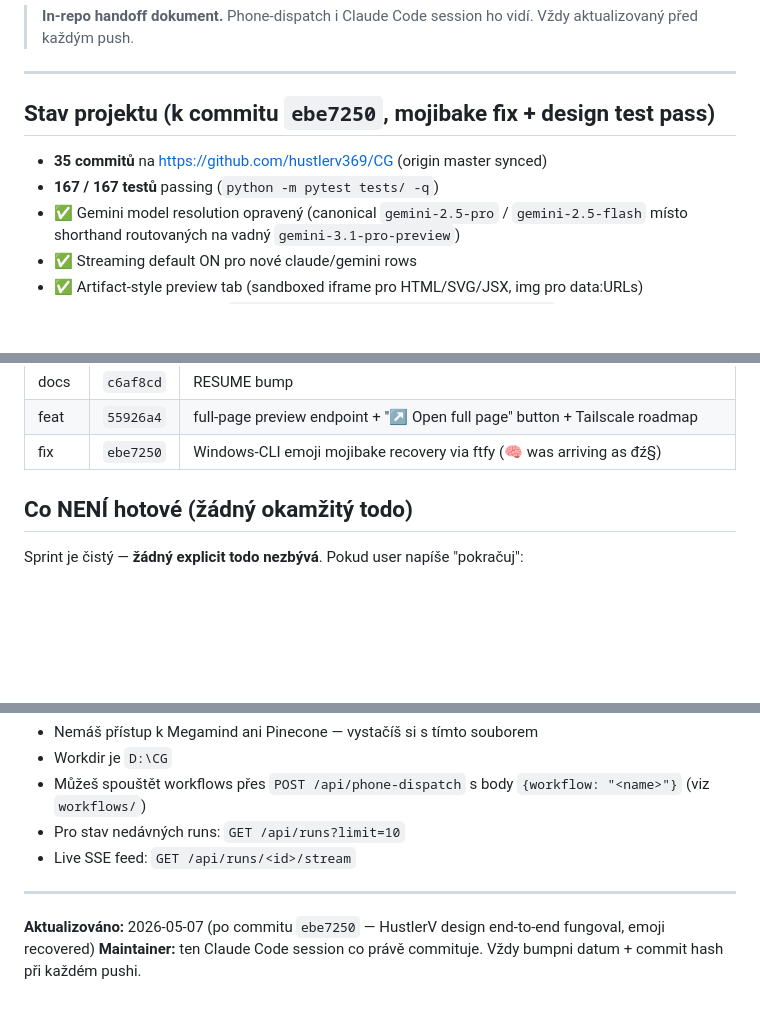
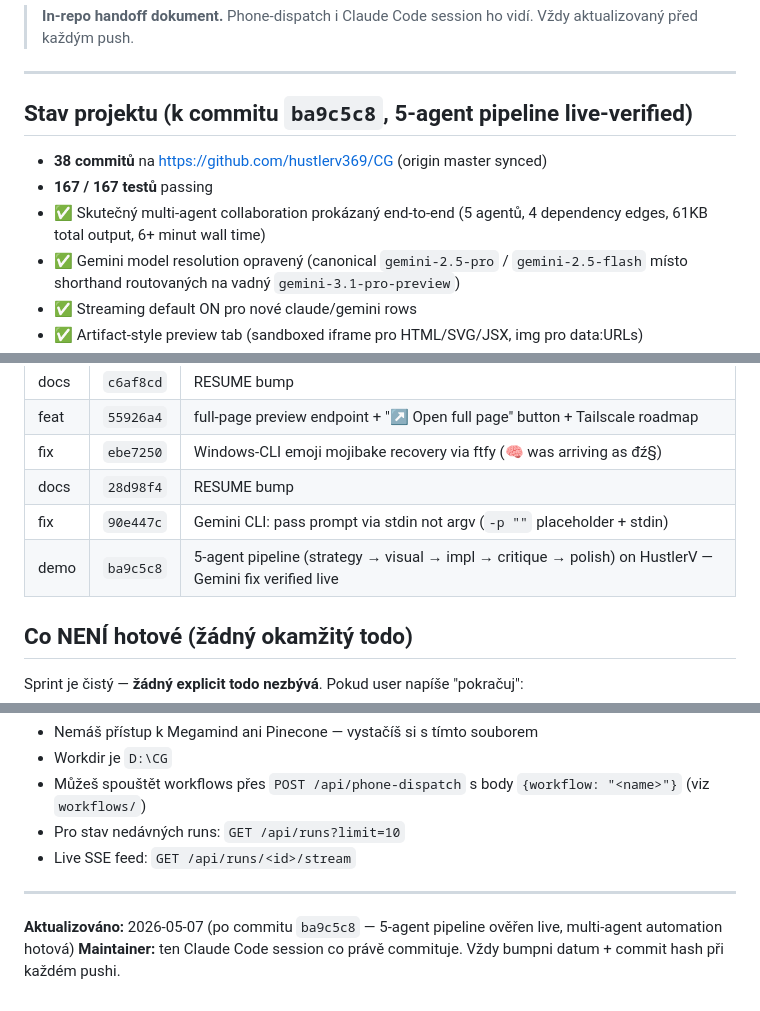
Before and after one commit to hustlerv369/CG, a Markdown page: RESUME-FROM-NEW-SESSION.md, 3 parts joined by grey strips. GitHub-like rendering; blank space fills up the shorter version.

Commit message:
docs(resume): bump to ba9c5c8 — true multi-agent verified live

```diff
--- a/RESUME-FROM-NEW-SESSION.md
+++ b/RESUME-FROM-NEW-SESSION.md
@@ -4,10 +4,11 @@
 
 ---
 
-## Stav projektu (k commitu `ebe7250`, mojibake fix + design test pass)
+## Stav projektu (k commitu `ba9c5c8`, 5-agent pipeline live-verified)
 
-- **35 commitů** na https://github.com/hustlerv369/CG (origin master synced)
-- **167 / 167 testů** passing (`python -m pytest tests/ -q`)
+- **38 commitů** na https://github.com/hustlerv369/CG (origin master synced)
+- **167 / 167 testů** passing
+- ✅ Skutečný multi-agent collaboration prokázaný end-to-end (5 agentů, 4 dependency edges, 61KB total output, 6+ minut wall time)
 - ✅ Gemini model resolution opravený (canonical `gemini-2.5-pro` / `gemini-2.5-flash` místo shorthand routovaných na vadný `gemini-3.1-pro-preview`)
 - ✅ Streaming default ON pro nové claude/gemini rows
 - ✅ Artifact-style preview tab (sandboxed iframe pro HTML/SVG/JSX, img pro data:URLs)
@@ -55,6 +56,9 @@
 | docs | `c6af8cd` | RESUME bump |
 | feat | `55926a4` | full-page preview endpoint + "↗ Open full page" button + Tailscale roadmap |
 | fix | `ebe7250` | Windows-CLI emoji mojibake recovery via ftfy (🧠 was arriving as đź§) |
+| docs | `28d98f4` | RESUME bump |
+| fix | `90e447c` | Gemini CLI: pass prompt via stdin not argv (`-p ""` placeholder + stdin) |
+| demo | `ba9c5c8` | 5-agent pipeline (strategy → visual → impl → critique → polish) on HustlerV — Gemini fix verified live |
 
 ## Co NENÍ hotové (žádný okamžitý todo)
 
@@ -171,5 +175,5 @@ Pokud čteš tohle z phone-dispatch (přes Cloudflare Tunnel `POST /api/phone-di
 
 ---
 
-**Aktualizováno:** 2026-05-07 (po commitu `ebe7250` — HustlerV design end-to-end fungoval, emoji recovered)
+**Aktualizováno:** 2026-05-07 (po commitu `ba9c5c8` — 5-agent pipeline ověřen live, multi-agent automation hotová)
 **Maintainer:** ten Claude Code session co právě commituje. Vždy bumpni datum + commit hash při každém pushi.
```
